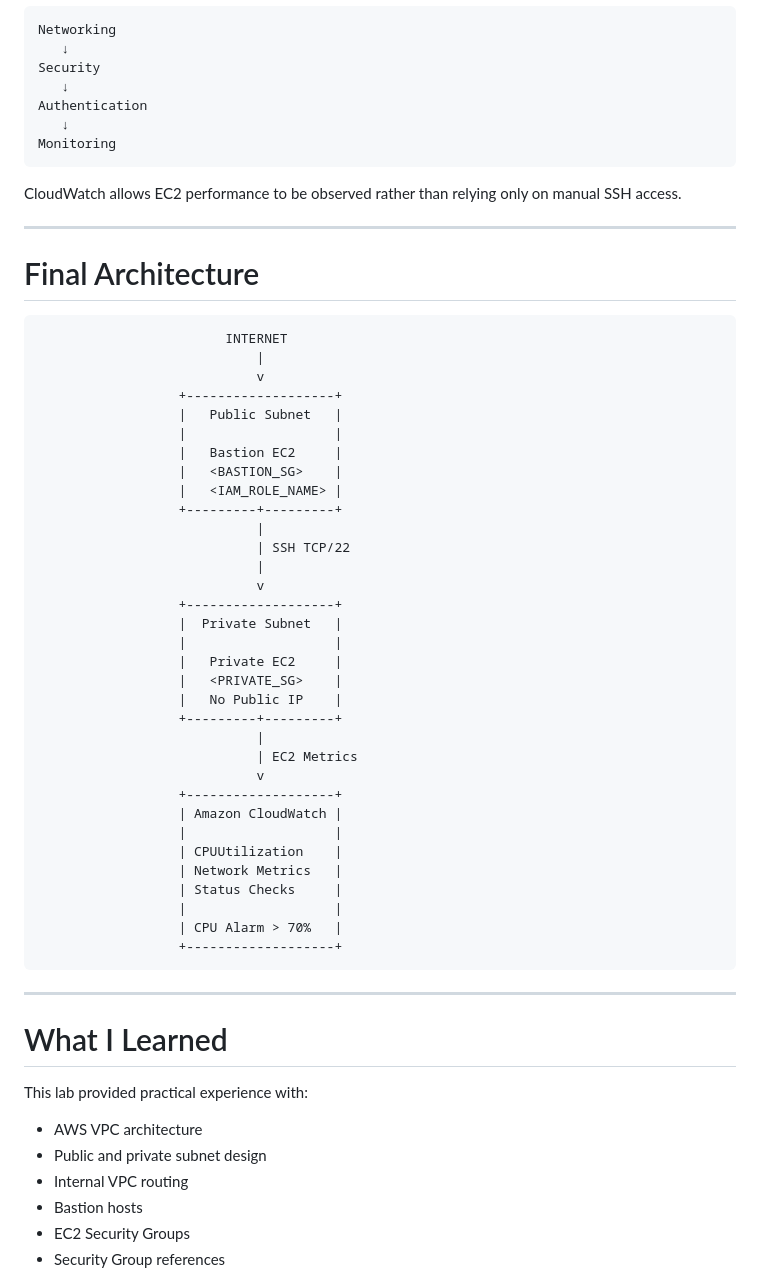
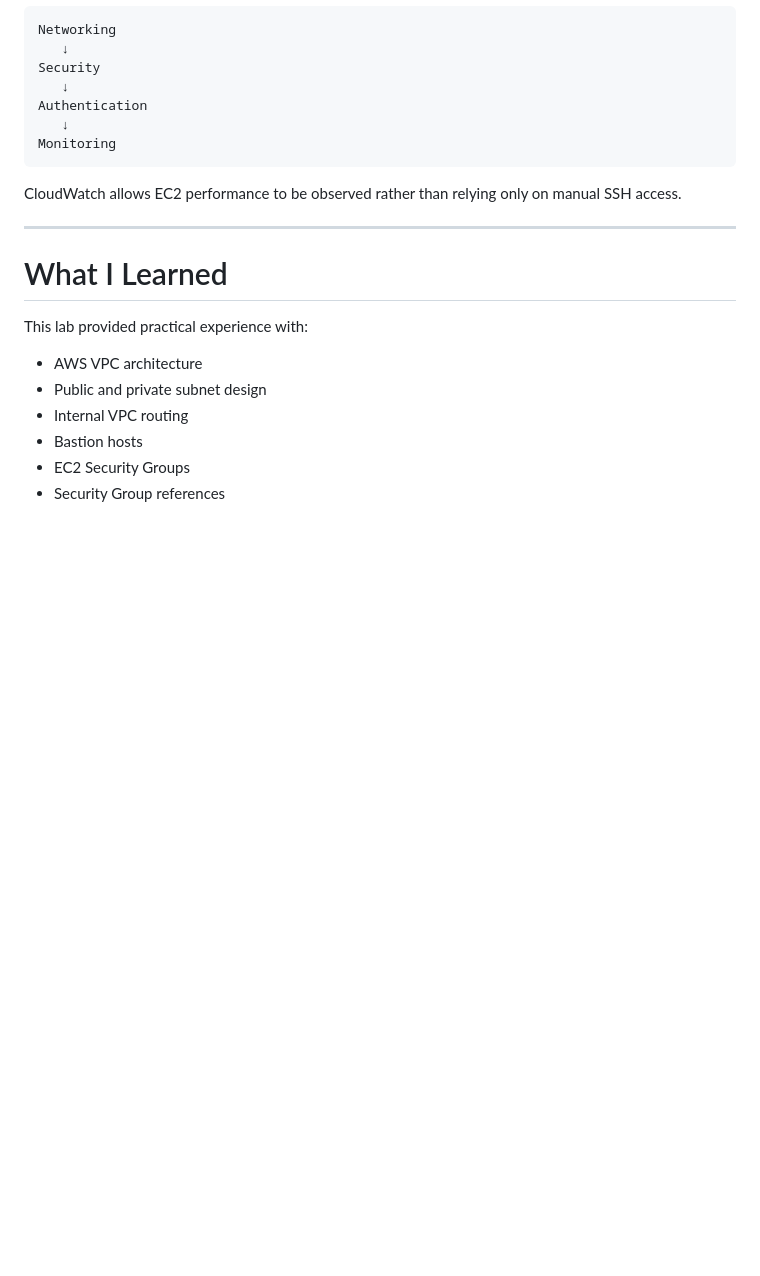
Before and after one commit to TheOzzy/MyDevOpsToolKit-WH, a Markdown page: AWS/VPC + Networking Assignment/README.md, the part around the change. Rendered like a GitHub page; blank space fills up the shorter version.

````diff
--- a/AWS/VPC + Networking Assignment/README.md
+++ b/AWS/VPC + Networking Assignment/README.md
@@ -344,46 +344,6 @@ CloudWatch allows EC2 performance to be observed rather than relying only on man
 
 ---
 
-# Final Architecture
-
-```text
-                        INTERNET
-                            |
-                            v
-                  +-------------------+
-                  |   Public Subnet   |
-                  |                   |
-                  |   Bastion EC2     |
-                  |   <BASTION_SG>    |
-                  |   <IAM_ROLE_NAME> |
-                  +---------+---------+
-                            |
-                            | SSH TCP/22
-                            |
-                            v
-                  +-------------------+
-                  |  Private Subnet   |
-                  |                   |
-                  |   Private EC2     |
-                  |   <PRIVATE_SG>    |
-                  |   No Public IP    |
-                  +---------+---------+
-                            |
-                            | EC2 Metrics
-                            v
-                  +-------------------+
-                  | Amazon CloudWatch |
-                  |                   |
-                  | CPUUtilization    |
-                  | Network Metrics   |
-                  | Status Checks     |
-                  |                   |
-                  | CPU Alarm > 70%   |
-                  +-------------------+
-```
-
----
-
 # What I Learned
 
 This lab provided practical experience with:
````
